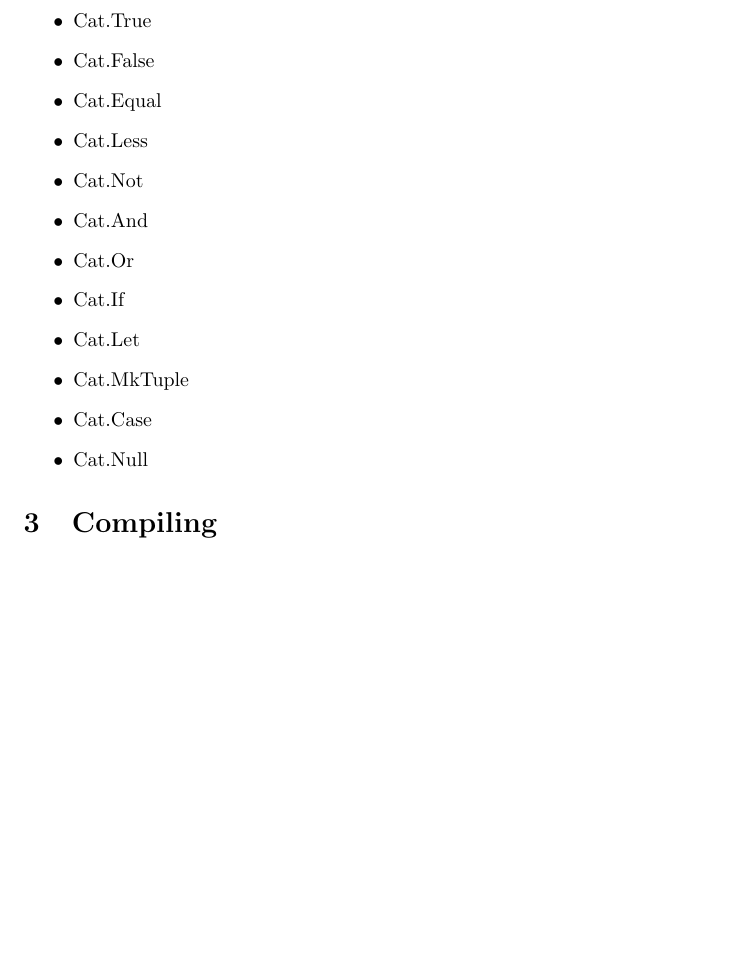
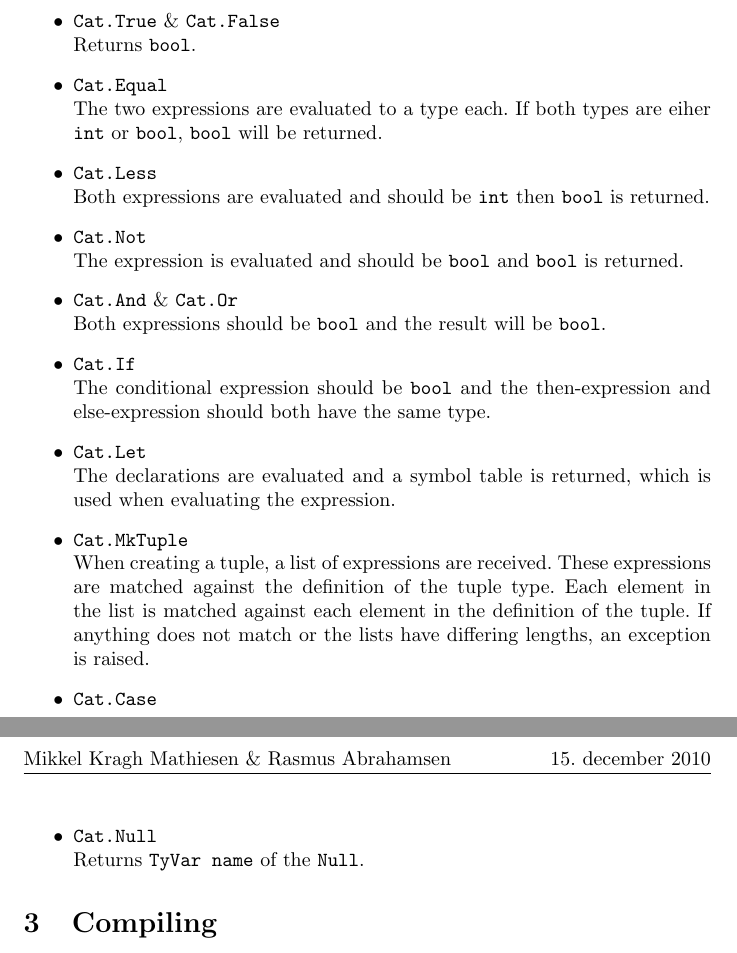
Before and after one commit to mkm/catcompiler, a LaTeX document (report.tex): part of the page before the commit and two parts of pages 1 and 2 of 2 after it, the two joined at a grey line, cut so that both start at the same text, the shorter picture padded with empty space. Compiled offline with pdfLaTeX.

Commit message:
Added more type checking

```diff
--- a/report.tex
+++ b/report.tex
@@ -18,18 +18,26 @@
 % For Type.sml skal kort beskrives, hvordan typerne checkes for de nye konstruktioner. Brug evt. en form, der ligner figur 6.2 i Basics of Compiler Design.
 
 \begin{itemize}
-	\item Cat.True
-	\item Cat.False
-	\item Cat.Equal
-	\item Cat.Less
-	\item Cat.Not
-	\item Cat.And
-	\item Cat.Or
-	\item Cat.If
-	\item Cat.Let
-	\item Cat.MkTuple
-	\item Cat.Case
-	\item Cat.Null
+	\item {\tt Cat.True} \& {\tt Cat.False} \\
+	Returns {\tt bool}.
+	\item {\tt Cat.Equal} \\
+	The two expressions are evaluated to a type each. If both types are eiher {\tt int} or {\tt bool}, {\tt bool} will be returned.
+	\item {\tt Cat.Less} \\
+	Both expressions are evaluated and should be {\tt int} then {\tt bool} is returned.
+	\item {\tt Cat.Not} \\
+	The expression is evaluated and should be {\tt bool} and {\tt bool} is returned.
+	\item {\tt Cat.And} \& {\tt Cat.Or} \\
+	Both expressions should be {\tt bool} and the result will be {\tt bool}.
+	\item {\tt Cat.If} \\
+	The conditional expression should be {\tt bool} and the then-expression and else-expression should both have the same type.
+	\item {\tt Cat.Let} \\
+	% explain checkDec
+	The declarations are evaluated and a symbol table is returned, which is used when evaluating the expression.
+	\item {\tt Cat.MkTuple} \\
+	When creating a tuple, a list of expressions are received. These expressions are matched against the definition of the tuple type. Each element in the list is matched against each element in the definition of the tuple. If anything does not match or the lists have differing lengths, an exception is raised.
+	\item {\tt Cat.Case} \\
+	\item {\tt Cat.Null} \\
+	Returns {\tt TyVar name} of the {\tt Null}.
 \end{itemize}
 
 \section{Compiling}
```
